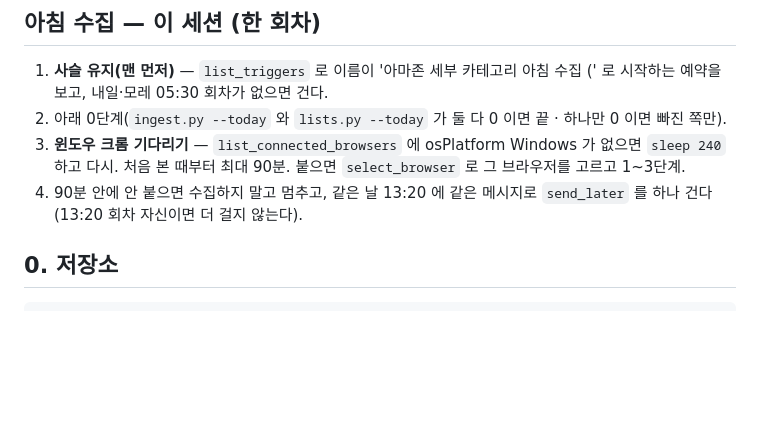
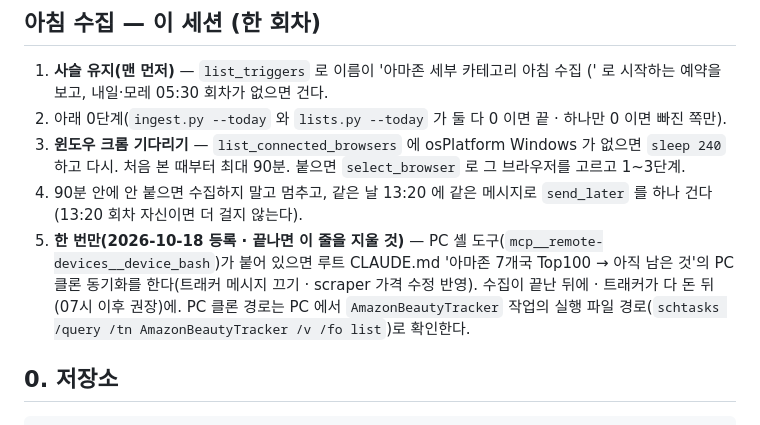
Before and after one commit to dayyyline-lgtm/coverage-dashboard, a Markdown page: amazon-beauty-tracker/subcat/RUNBOOK.md, the part around the change. Drawn GitHub-style; blank space fills up the shorter version.

Commit message:
RUNBOOK: 아침 수집 때 PC 셸이 붙어 있으면 한 번만 PC 클론 동기화(트래커 메시지 끄기) [CI Skip]
Co-Authored-By: Claude Opus 5.5 <noreply@anthropic.com>
Claude-Session: https://claude.ai/code/session_01MeW8UpgbB36NWfLgfCNRy5

```diff
--- a/amazon-beauty-tracker/subcat/RUNBOOK.md
+++ b/amazon-beauty-tracker/subcat/RUNBOOK.md
@@ -26,6 +26,9 @@
 3. **윈도우 크롬 기다리기** — `list_connected_browsers` 에 osPlatform Windows 가 없으면 `sleep 240` 하고 다시. 처음 본 때부터 최대 90분.
    붙으면 `select_browser` 로 그 브라우저를 고르고 1~3단계.
 4. 90분 안에 안 붙으면 수집하지 말고 멈추고, 같은 날 13:20 에 같은 메시지로 `send_later` 를 하나 건다(13:20 회차 자신이면 더 걸지 않는다).
+5. **한 번만(2026-10-18 등록 · 끝나면 이 줄을 지울 것)** — PC 셸 도구(`mcp__remote-devices__device_bash`)가 붙어 있으면 루트 CLAUDE.md
+   '아마존 7개국 Top100 → 아직 남은 것'의 PC 클론 동기화를 한다(트래커 메시지 끄기 · scraper 가격 수정 반영). 수집이 끝난 뒤에 · 트래커가 다 돈 뒤(07시 이후 권장)에.
+   PC 클론 경로는 PC 에서 `AmazonBeautyTracker` 작업의 실행 파일 경로(`schtasks /query /tn AmazonBeautyTracker /v /fo list`)로 확인한다.
 
 ## 0. 저장소
 
```
